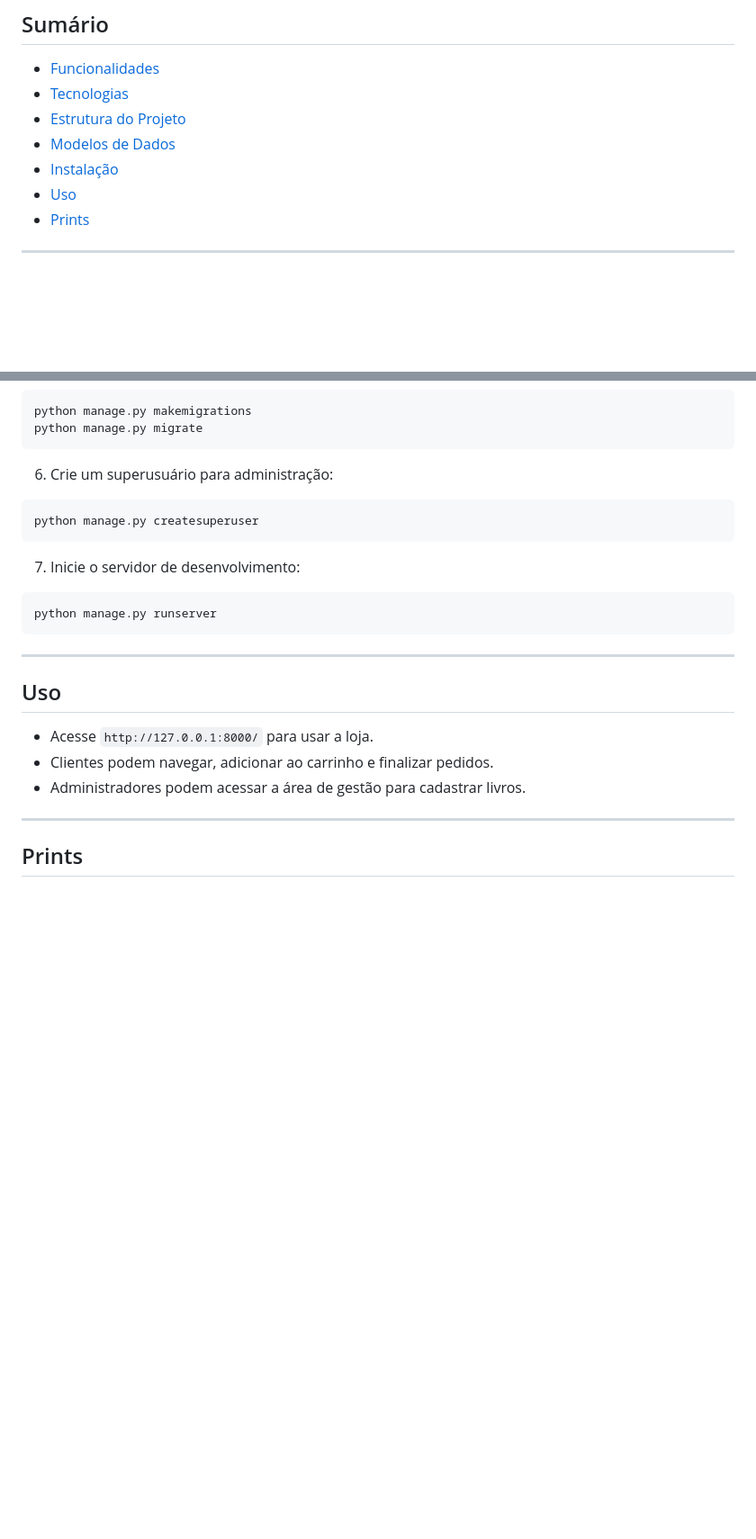
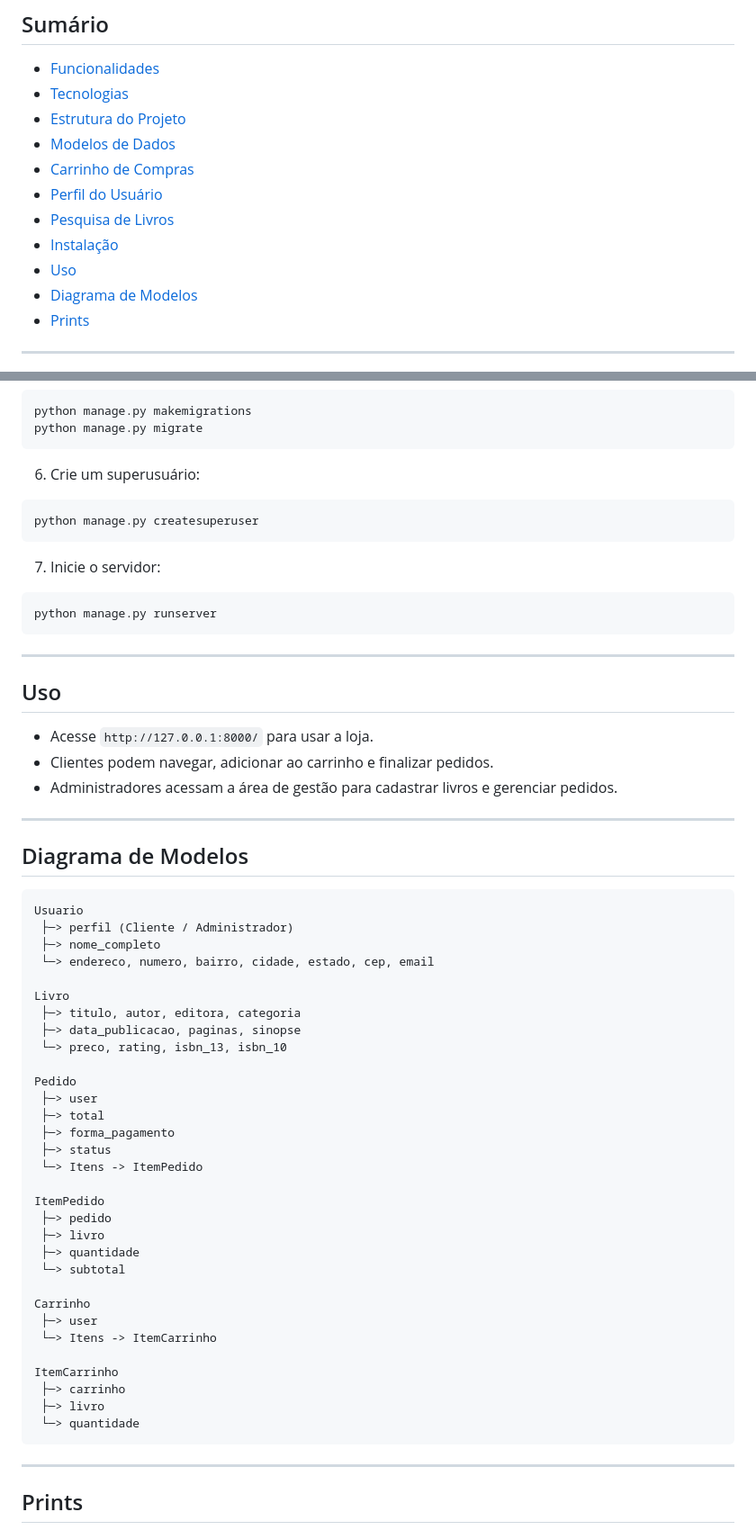
Before and after one commit to alebona/livraria-online, a Markdown page: README.md, 2 parts joined by grey strips. Shown at 90% size. Drawn GitHub-style; blank space fills up the shorter version.

````diff
--- a/README.md
+++ b/README.md
@@ -10,8 +10,12 @@ Uma aplicação web construída com **Django** que simula uma livraria online, p
 - [Tecnologias](#tecnologias)
 - [Estrutura do Projeto](#estrutura-do-projeto)
 - [Modelos de Dados](#modelos-de-dados)
+- [Carrinho de Compras](#carrinho-de-compras)
+- [Perfil do Usuário](#perfil-do-usuário)
+- [Pesquisa de Livros](#pesquisa-de-livros)
 - [Instalação](#instalação)
 - [Uso](#uso)
+- [Diagrama de Modelos](#diagrama-de-modelos)
 - [Prints](#prints)
 
 ---
@@ -187,13 +244,13 @@ python manage.py makemigrations
 python manage.py migrate
 ```
 
-6. Crie um superusuário para administração:
+6. Crie um superusuário:
 
 ```bash
 python manage.py createsuperuser
 ```
 
-7. Inicie o servidor de desenvolvimento:
+7. Inicie o servidor:
 
 ```bash
 python manage.py runserver
@@ -205,7 +262,45 @@ python manage.py runserver
 
 * Acesse `http://127.0.0.1:8000/` para usar a loja.
 * Clientes podem navegar, adicionar ao carrinho e finalizar pedidos.
-* Administradores podem acessar a área de gestão para cadastrar livros.
+* Administradores acessam a área de gestão para cadastrar livros e gerenciar pedidos.
+
+---
+
+## Diagrama de Modelos
+
+```text
+Usuario
+ ├─> perfil (Cliente / Administrador)
+ ├─> nome_completo
+ └─> endereco, numero, bairro, cidade, estado, cep, email
+
+Livro
+ ├─> titulo, autor, editora, categoria
+ ├─> data_publicacao, paginas, sinopse
+ └─> preco, rating, isbn_13, isbn_10
+
+Pedido
+ ├─> user
+ ├─> total
+ ├─> forma_pagamento
+ ├─> status
+ └─> Itens -> ItemPedido
+
+ItemPedido
+ ├─> pedido
+ ├─> livro
+ ├─> quantidade
+ └─> subtotal
+
+Carrinho
+ ├─> user
+ └─> Itens -> ItemCarrinho
+
+ItemCarrinho
+ ├─> carrinho
+ ├─> livro
+ └─> quantidade
+```
 
 ---
 
````
Also changed, not shown: other parts of README.md (+94 -18 lines).
